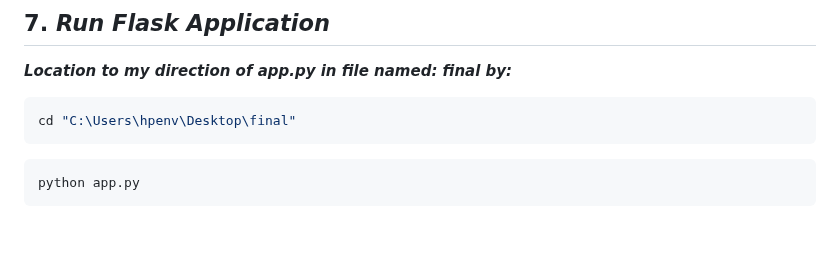
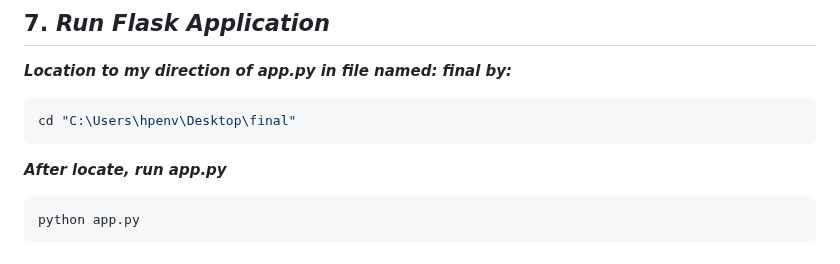
Before and after one commit to KamilaOtabekova/Mini-project-of-Kamila-Otabekova, a Markdown page: README.md, the part around the change. Drawn GitHub-style; blank space fills up the shorter version.

````diff
--- a/README.md
+++ b/README.md
@@ -508,6 +508,7 @@ static
 ```sql
 cd "C:\Users\hpenv\Desktop\final"
 ```
+***After locate, run app.py***
 ```python
 python app.py
 ```
````
